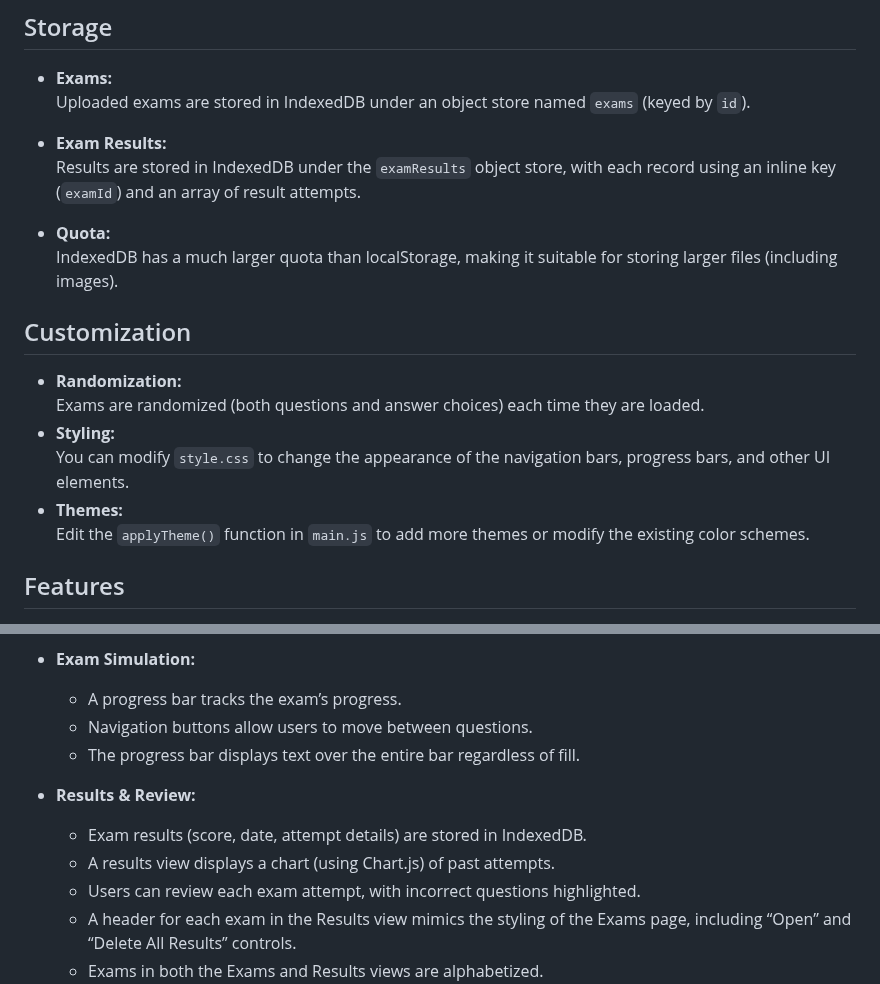
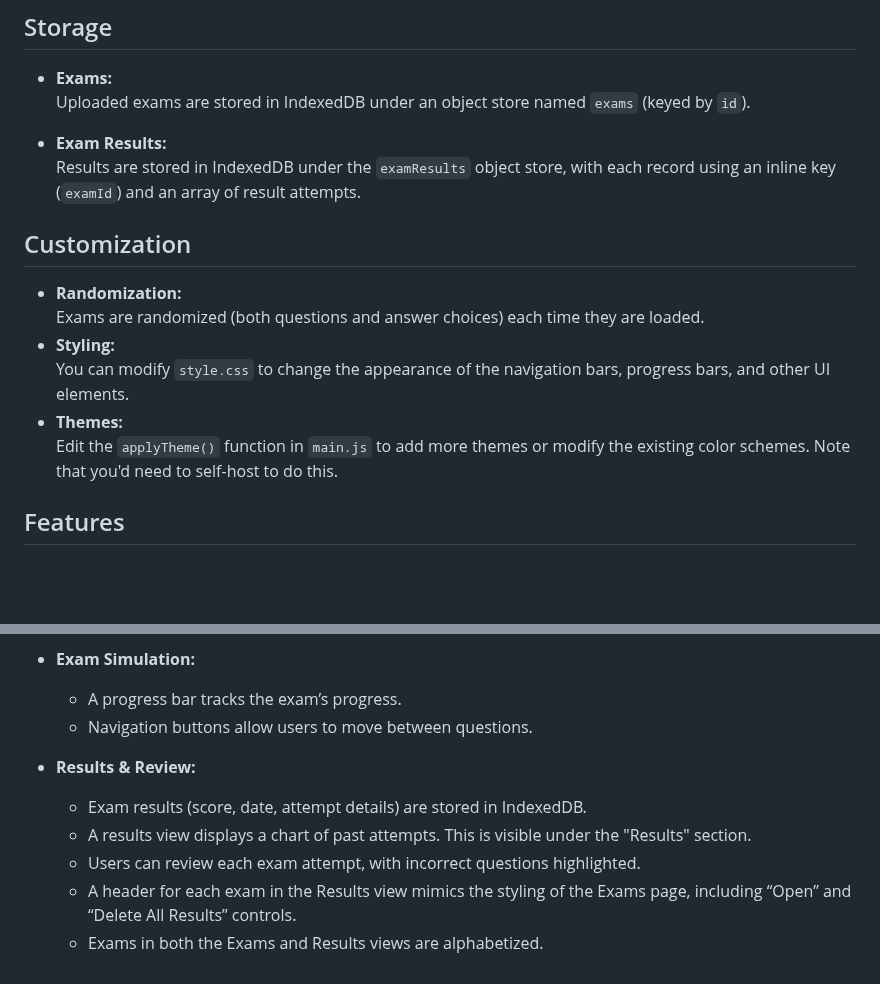
Before and after one commit to msalty/mdxam, a Markdown page: readme.md, 2 parts joined by grey strips. GitHub-like rendering; blank space fills up the shorter version.

```diff
--- a/readme.md
+++ b/readme.md
@@ -159,9 +159,6 @@ You will need to upload both the exam `.md` file and images files with names tha
 - **Exam Results:**
   Results are stored in IndexedDB under the `examResults` object store, with each record using an inline key (`examId`) and an array of result attempts.
 
-- **Quota:**
-  IndexedDB has a much larger quota than localStorage, making it suitable for storing larger files (including images).
-
 ## Customization
 
 - **Randomization:**
@@ -169,7 +166,7 @@ You will need to upload both the exam `.md` file and images files with names tha
 - **Styling:**
   You can modify `style.css` to change the appearance of the navigation bars, progress bars, and other UI elements.
 - **Themes:**
-  Edit the `applyTheme()` function in `main.js` to add more themes or modify the existing color schemes.
+  Edit the `applyTheme()` function in `main.js` to add more themes or modify the existing color schemes.  Note that you'd need to self-host to do this.
 
 ## Features
 
@@ -184,11 +181,10 @@ You will need to upload both the exam `.md` file and images files with names tha
 - **Exam Simulation:**
   - A progress bar tracks the exam’s progress.
   - Navigation buttons allow users to move between questions.
-  - The progress bar displays text over the entire bar regardless of fill.
 
 - **Results & Review:**
   - Exam results (score, date, attempt details) are stored in IndexedDB.
-  - A results view displays a chart (using Chart.js) of past attempts.
+  - A results view displays a chart of past attempts.  This is visible under the "Results" section.
   - Users can review each exam attempt, with incorrect questions highlighted.
   - A header for each exam in the Results view mimics the styling of the Exams page, including “Open” and “Delete All Results” controls.
   - Exams in both the Exams and Results views are alphabetized.
```
